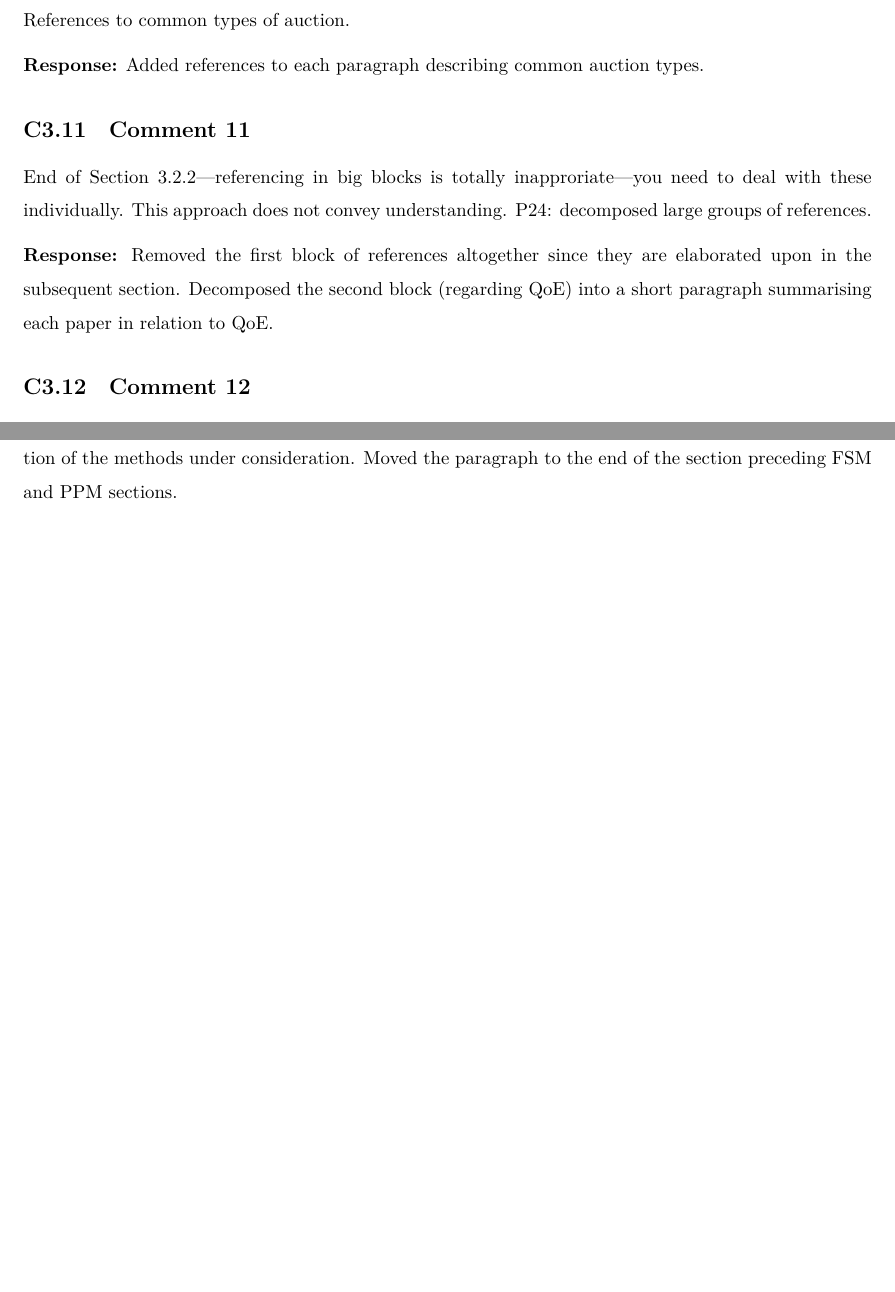
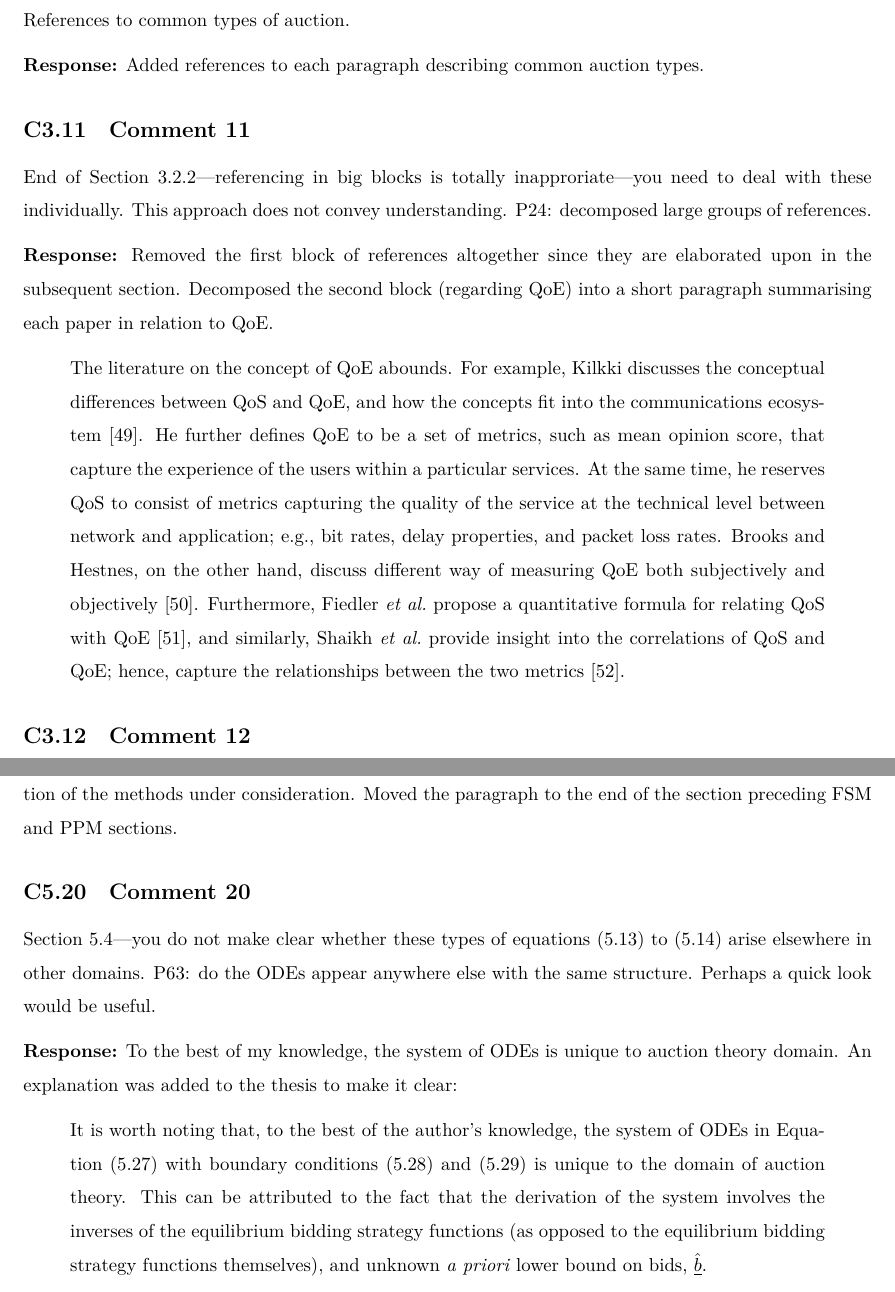
Before and after one commit to kubkon/Thesis, a LaTeX document (corrections.tex): two parts of pages 9 and 17 of 19, joined at a grey line, cut so that both start at the same text, the shorter picture padded with empty space. Compiled offline with XeLaTeX.

Commit message:
Address the uniqueness of the system of ODEs to auction theory.

```diff
--- a/corrections.tex
+++ b/corrections.tex
@@ -238,6 +238,9 @@ End of Section 3.2.2---referencing in big blocks is totally inapproriate---you n
 
 \textbf{Response:}
 Removed the first block of references altogether since they are elaborated upon in the subsequent section. Decomposed the second block (regarding QoE) into a short paragraph summarising each paper in relation to QoE.
+\begin{quote}
+The literature on the concept of QoE abounds. For example, Kilkki discusses the conceptual differences between QoS and QoE, and how the concepts fit into the communications ecosystem~[49]. He further defines QoE to be a set of metrics, such as mean opinion score, that capture the experience of the users within a particular services. At the same time, he reserves QoS to consist of metrics capturing the quality of the service at the technical level between network and application; e.g., bit rates, delay properties, and packet loss rates. Brooks and Hestnes, on the other hand, discuss different way of measuring QoE both subjectively and objectively~[50]. Furthermore, Fiedler~\emph{et al.}~propose a quantitative formula for relating QoS with QoE~[51], and similarly, Shaikh~\emph{et al.}~provide insight into the correlations of QoS and QoE; hence, capture the relationships between the two metrics~[52].
+\end{quote}
 
 \subsection{Comment 12}
 There are no references in subsection 3.2.1 and an overreliance on [8] elsewhere.
@@ -452,6 +455,15 @@ Section 5.4.1 you need to make clear what FSM is all about then move to the spec
 \textbf{Response:}
 Removed the first paragraph from the sections which was confusing and delayed the description of the methods under consideration. Moved the paragraph to the end of the section preceding FSM and PPM sections.
 
+\subsection{Comment 20}
+Section 5.4---you do not make clear whether these types of equations (5.13) to (5.14) arise elsewhere in other domains. P63: do the ODEs appear anywhere else with the same structure. Perhaps a quick look would be useful.
+
+\textbf{Response:}
+To the best of my knowledge, the system of ODEs is unique to auction theory domain. An explanation was added to the thesis to make it clear:
+\begin{quote}
+It is worth noting that, to the best of the author's knowledge, the system of ODEs in Equation~(5.27) with boundary conditions~(5.28)~and~(5.29) is unique to the domain of auction theory. This can be attributed to the fact that the derivation of the system involves the inverses of the equilibrium bidding strategy functions (as opposed to the equilibrium bidding strategy functions themselves), and unknown \emph{a priori} lower bound on bids, $\underline{\hat{b}}$.
+\end{quote}
+
 \clearpage
 
 %% Chapter 6
```
Also changed, not shown: Indirect/Indirect.tex (+2 -0 lines).
